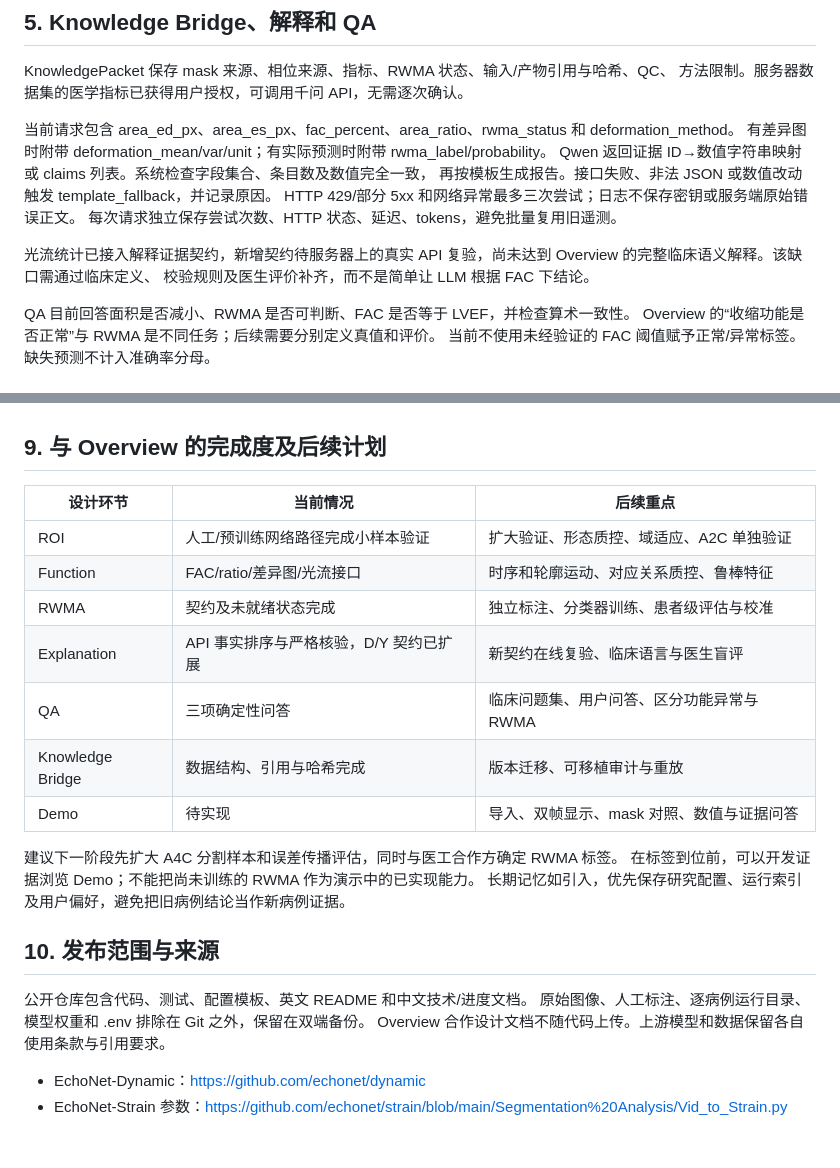
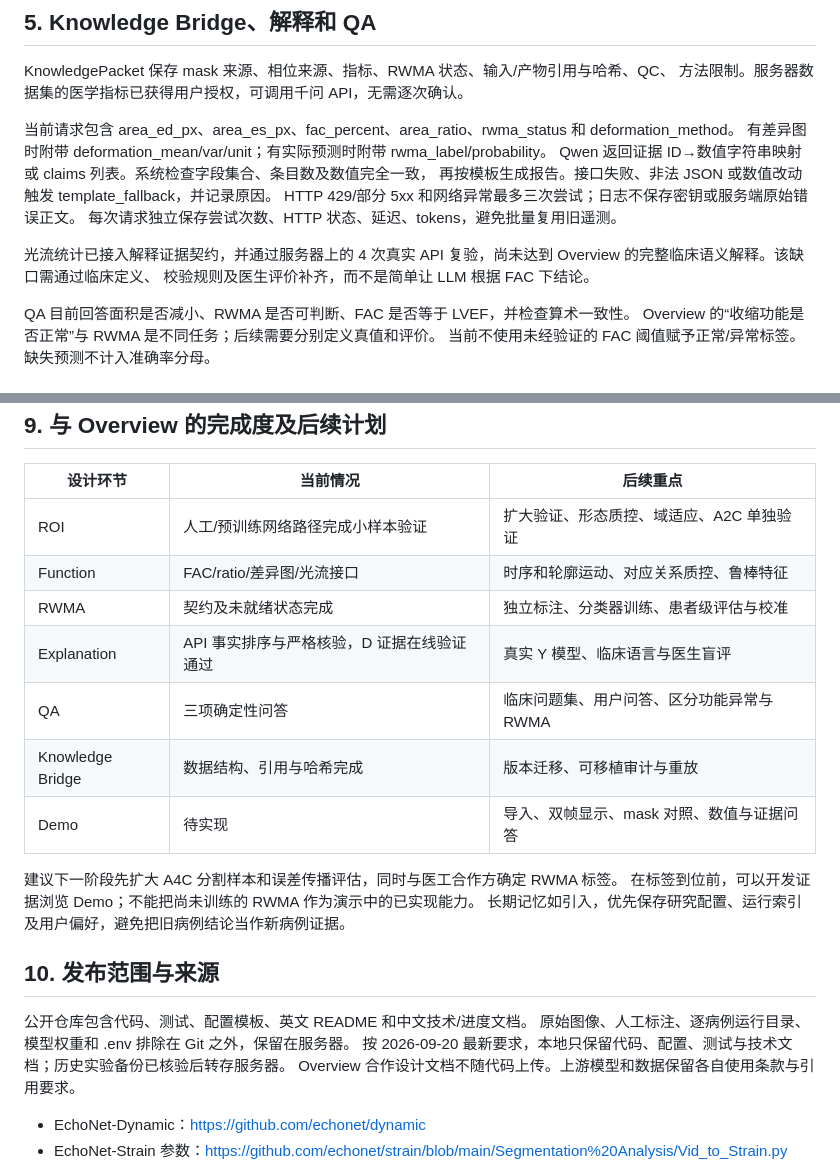
Before and after one commit to IreliaNeu/Cardiac-Agent, a Markdown page: docs/TECHNICAL_GUIDE.zh-CN.md, 2 parts joined by grey strips. Rendered like a GitHub page; blank space fills up the shorter version.

```diff
--- a/docs/TECHNICAL_GUIDE.zh-CN.md
+++ b/docs/TECHNICAL_GUIDE.zh-CN.md
@@ -93,7 +93,7 @@ Qwen 返回证据 ID→数值字符串映射或 claims 列表。系统检查字
 HTTP 429/部分 5xx 和网络异常最多三次尝试；日志不保存密钥或服务端原始错误正文。
 每次请求独立保存尝试次数、HTTP 状态、延迟、tokens，避免批量复用旧遥测。
 
-光流统计已接入解释证据契约，新增契约待服务器上的真实 API 复验，尚未达到 Overview 的完整临床语义解释。该缺口需通过临床定义、
+光流统计已接入解释证据契约，并通过服务器上的 4 次真实 API 复验，尚未达到 Overview 的完整临床语义解释。该缺口需通过临床定义、
 校验规则及医生评价补齐，而不是简单让 LLM 根据 FAC 下结论。
 
 QA 目前回答面积是否减小、RWMA 是否可判断、FAC 是否等于 LVEF，并检查算术一致性。
@@ -182,7 +182,7 @@ evaluation、run 和 checksums。异常保存 failure.json。原子 JSON 写入
 | ROI | 人工/预训练网络路径完成小样本验证 | 扩大验证、形态质控、域适应、A2C 单独验证 |
 | Function | FAC/ratio/差异图/光流接口 | 时序和轮廓运动、对应关系质控、鲁棒特征 |
 | RWMA | 契约及未就绪状态完成 | 独立标注、分类器训练、患者级评估与校准 |
-| Explanation | API 事实排序与严格核验，D/Y 契约已扩展 | 新契约在线复验、临床语言与医生盲评 |
+| Explanation | API 事实排序与严格核验，D 证据在线验证通过 | 真实 Y 模型、临床语言与医生盲评 |
 | QA | 三项确定性问答 | 临床问题集、用户问答、区分功能异常与 RWMA |
 | Knowledge Bridge | 数据结构、引用与哈希完成 | 版本迁移、可移植审计与重放 |
 | Demo | 待实现 | 导入、双帧显示、mask 对照、数值与证据问答 |
@@ -194,7 +194,8 @@ evaluation、run 和 checksums。异常保存 failure.json。原子 JSON 写入
 ## 10. 发布范围与来源
 
 公开仓库包含代码、测试、配置模板、英文 README 和中文技术/进度文档。
-原始图像、人工标注、逐病例运行目录、模型权重和 .env 排除在 Git 之外，保留在双端备份。
+原始图像、人工标注、逐病例运行目录、模型权重和 .env 排除在 Git 之外，保留在服务器。
+按 2026-09-20 最新要求，本地只保留代码、配置、测试与技术文档；历史实验备份已核验后转存服务器。
 Overview 合作设计文档不随代码上传。上游模型和数据保留各自使用条款与引用要求。
 
 - EchoNet-Dynamic：https://github.com/echonet/dynamic
```
Also changed, not shown: docs/ARCHITECTURE.zh-CN.md (+1 -1 lines), docs/PROGRESS_2026-09-20.zh-CN.md (+21 -0 lines).
